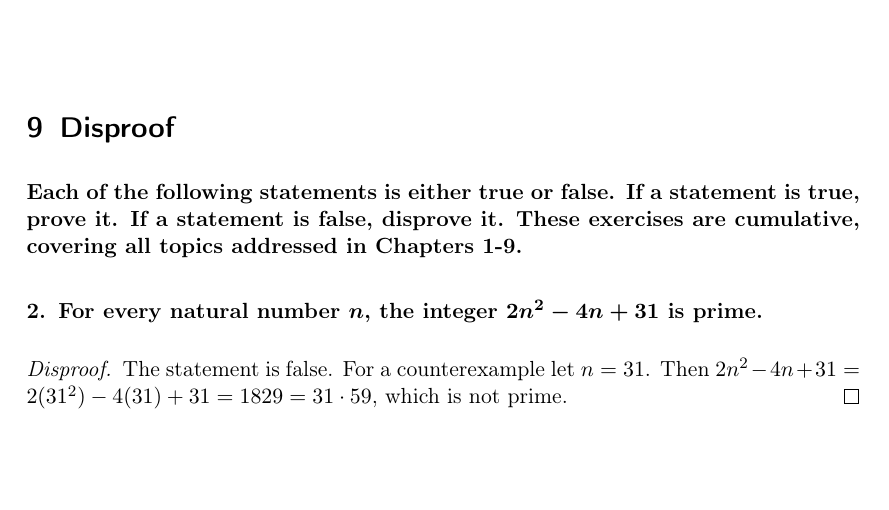
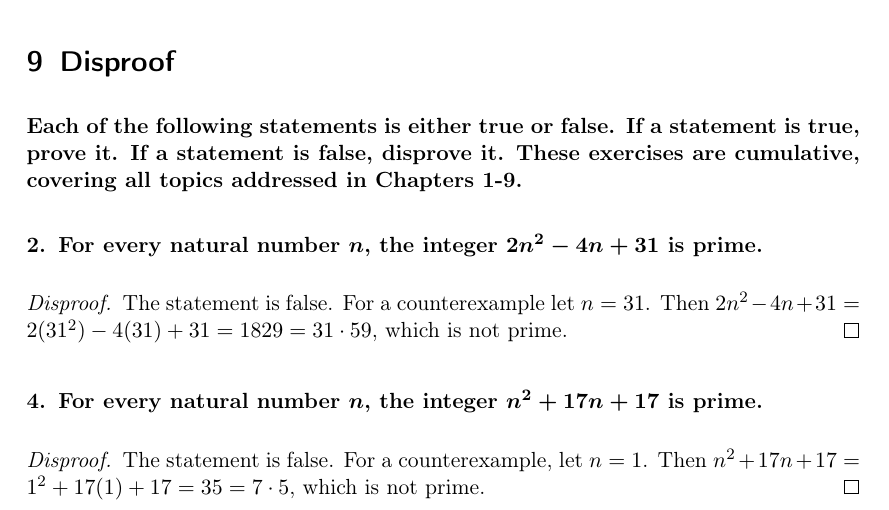
Before and after one commit to OscarAC/math, a LaTeX document (BookOfProof_Hammack/chapter9.tex): part of the page, cut so that both start at the same text, the shorter picture padded with empty space. The pictures show the PDF file BookOfProof_Hammack/chapter9.pdf that the author committed with the source.

Commit message:
boph-ch9-4

```diff
--- a/BookOfProof_Hammack/chapter9.tex
+++ b/BookOfProof_Hammack/chapter9.tex
@@ -35,6 +35,14 @@ These exercises are cumulative, covering all topics addressed in Chapters 1-9.}
         Then $2n^2-4n+31 = 2(31^2)-4(31)+31 = 1829 = 31 \cdot 59$,
         which is not prime.
     \end{disproof}
+
+    \problem For every natural number $n$, the integer $n^2 + 17n+17$ is prime.
+    \begin{disproof}
+        The statement is false.
+        For a counterexample, let $n = 1$.
+        Then $n^2+17n+17 = 1^2 + 17(1) + 17 = 35 = 7 \cdot 5$,
+        which is not prime.
+    \end{disproof}
 \end{problems}
 
 \end{document}
```
Also changed, not shown: BookOfProof_Hammack/chapter9.pdf.
